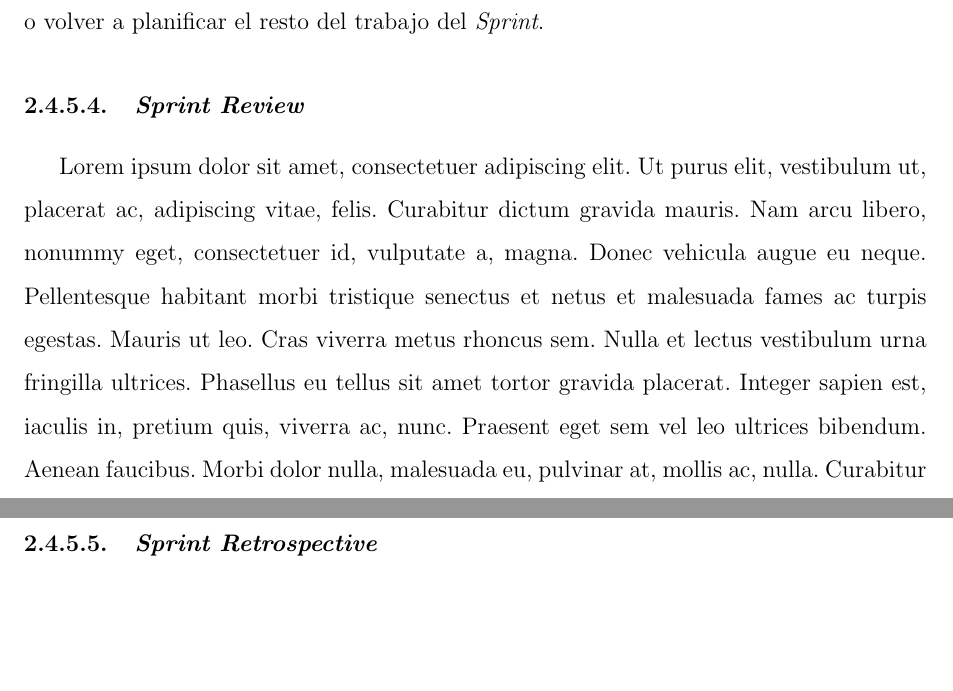
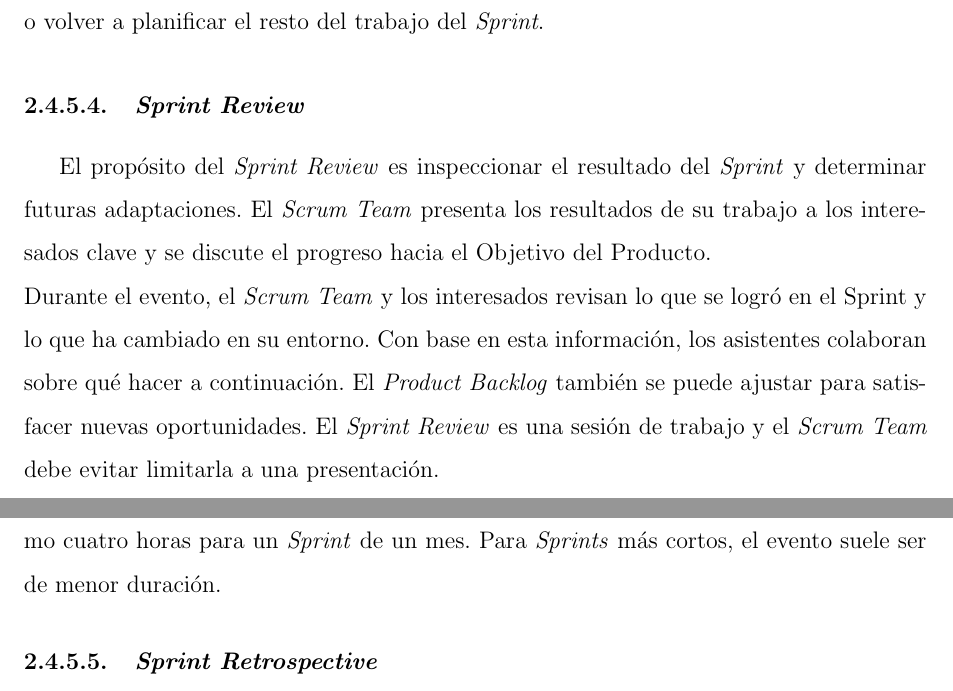
Before and after one commit to yomarhuamani/degree, a LaTeX thesis (Degree.tex, which reads ChapterII/chapterII.tex): two parts of pages 29 and 30 of 55, joined at a grey line, cut so that both start at the same text, the shorter picture padded with empty space. Compiled offline with pdfLaTeX.

Commit message:
txs auto checkin

```diff
--- a/ChapterII/chapterII.tex
+++ b/ChapterII/chapterII.tex
@@ -279,7 +279,10 @@
 			decisiones y, en consecuencia, eliminan la necesidad de otras reuniones.\\
 			El \textit{Daily Scrum} no es el único momento en el que los \textit{Developers} pueden ajustar su plan. A menudo se reúnen durante el día para discusiones más detalladas sobre cómo adaptar o volver a planificar el resto del trabajo del \textit{Sprint}.
 		\subsubsection{\textit{Sprint Review}}
-					\lipsum[1]
+			El propósito del \textit{Sprint Review} es inspeccionar el resultado del \textit{Sprint} y determinar futuras	adaptaciones. El \textit{Scrum Team} presenta los resultados de su trabajo a los interesados clave y se discute el progreso hacia el Objetivo del Producto.\\
+			Durante el evento, el \textit{Scrum Team} y los interesados revisan lo que se logró en el Sprint y lo que ha cambiado en su entorno. Con base en esta información, los asistentes colaboran sobre qué hacer a
+			continuación. El \textit{Product Backlog} también se puede ajustar para satisfacer nuevas oportunidades. El \textit{Sprint Review} es una sesión de trabajo y el \textit{Scrum Team} debe evitar limitarla a una presentación.\\
+			La \textit{Sprint Review} es el penúltimo evento del \textit{Sprint} y tiene un límite de tiempo de máximo cuatro horas para un \textit{Sprint} de un mes. Para \textit{Sprints} más cortos, el evento suele ser de menor duración.
 		\subsubsection{\textit{Sprint Retrospective}}
 					\lipsum[1]
 	\subsection{Artefactos de Scrum}
```
Also changed, not shown: ChapterII/chapterII.tex (2 more changed lines).
